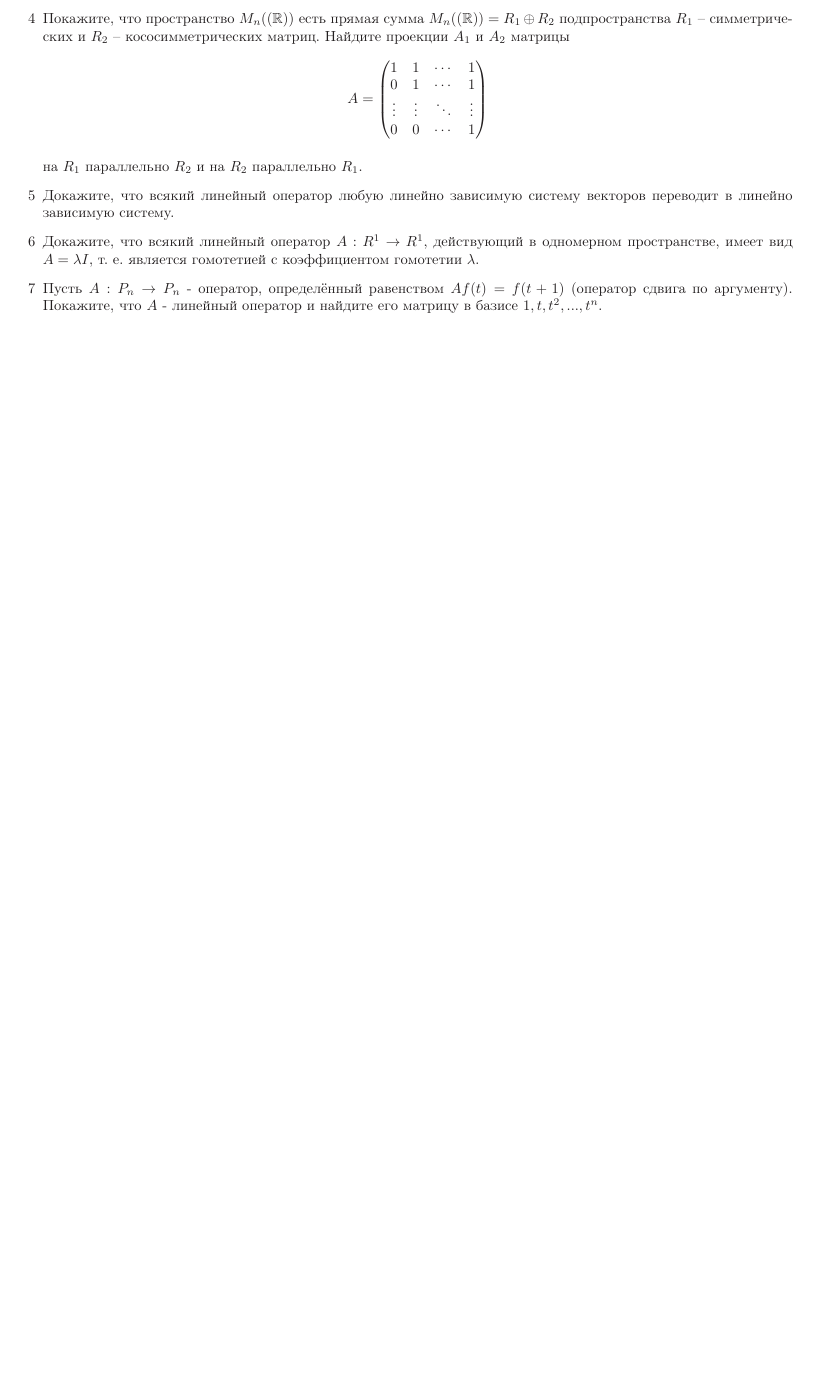
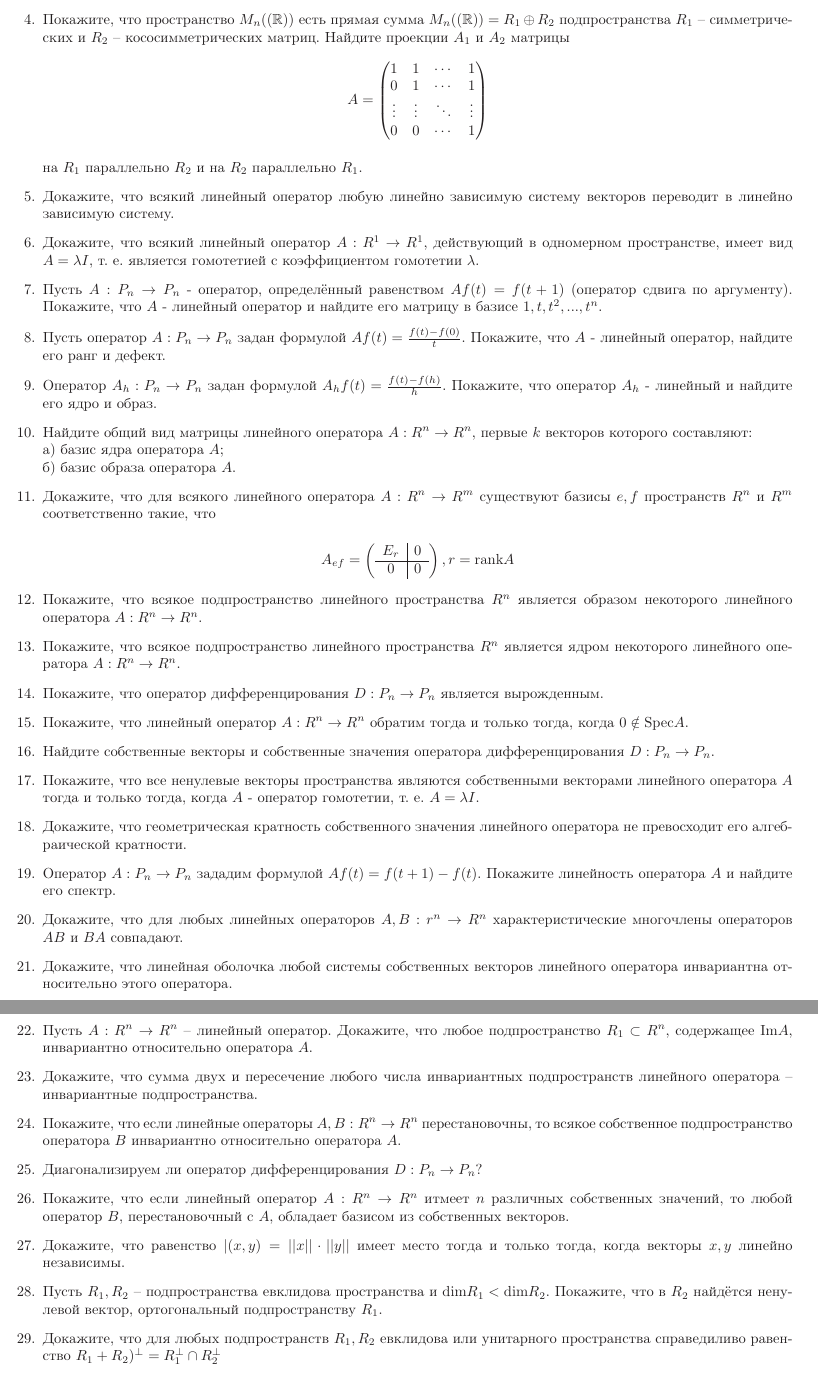
Before and after one commit to nickkolok/chas-matan, a LaTeX document (Linal_nabroski/zadachi.tex): part of the page before the commit and two parts of pages 1 and 2 of 2 after it, the two joined at a grey line, cut so that both start at the same text, the shorter picture padded with empty space. Compiled offline with LaTeX, dvips and Ghostscript.

Commit message:
Набранные формулировки задач по линейной алгебре

```diff
--- a/Linal_nabroski/zadachi.tex
+++ b/Linal_nabroski/zadachi.tex
@@ -28,8 +29,63 @@ $$
 
 \item Пусть $A:P_n \to P_n$ - оператор, определённый равенством $Af(t)=f(t+1)$ (оператор сдвига по аргументу). Покажите, что $A$ - линейный оператор и найдите его матрицу в базисе $1, t, t^2,...,t^n$.
 
-\item
+\item Пусть оператор $A:P_n \to P_n$ задан формулой $A f(t)=\frac{f(t)-f(0)}{t}$. Покажите, что $A$ - линейный оператор, найдите его ранг и дефект.
 
-\end{enumerate}
+\item Оператор $A_h:P_n \to P_n$ задан формулой $A_h f(t)=\frac{f(t)-f(h)}{h}$. Покажите, что оператор $A_h$ - линейный и найдите его ядро и образ.
+
+\item Найдите общий вид матрицы линейного оператора $A:R^n \to R^n$, первые $k$ векторов которого составляют:\\
+а) базис ядра оператора $A$;\\
+б) базис образа оператора $A$.
+
+\item Докажите, что для всякого линейного оператора $A:R^n \to R^m$ существуют базисы $e,f$ пространств $R^n$ и $R^m$ соответственно такие, что
+
+$$A_{ef}=\left(
+\begin{array}{c|c}
+E_r & 0 \\
+\hline
+0 & 0
+\end{array}
+\right), r=\mathrm{rank}A
+$$
+
+\item Покажите, что всякое подпространство линейного пространства $R^n$ является образом некоторого линейного оператора $A:R^n \to R^n$.
+
+\item Покажите, что всякое подпространство линейного пространства $R^n$ является ядром некоторого линейного оператора $A:R^n \to R^n$.
+
+\item Покажите, что оператор дифференцирования $D:P_n \to P_n$ является вырожденным.
+
+\item Покажите, что линейный оператор $A:R^n \to R^n$ обратим тогда и только тогда, когда $0 \notin \mathrm{Spec}A$.
+
+\item Найдите собственные векторы и собственные значения оператора дифференцирования $D:P_n \to P_n$.
+
+\item Покажите, что все ненулевые векторы пространства являются собственными векторами линейного оператора $A$ тогда и только тогда, когда $A$ - оператор гомотетии, т. е. $A=\lambda I$.
+
+\item Докажите, что геометрическая кратность собственного значения линейного оператора не превосходит его алгебраической кратности.
+
+\item Оператор $A:P_n \to P_n$ зададим формулой $Af(t)=f(t+1)-f(t)$. Покажите линейность оператора $A$ и найдите его спектр.
+
+\item Докажите, что для любых линейных операторов $A,B:r^n \to R^n$ характеристические многочлены операторов $AB$ и $BA$ совпадают.
+
+\item Докажите, что линейная оболочка любой системы собственных векторов линейного оператора инвариантна относительно этого оператора.
+
+\item Пусть $A:R^n \to R^n$ -- линейный оператор. Докажите, что любое подпространство $R_1 \subset R^n$, содержащее $\mathrm{Im}A$, инвариантно относительно оператора $A$.
+
+\item Докажите, что сумма двух и пересечение любого числа инвариантных подпространств линейного оператора -- инвариантные подпространства.
+
+\item Покажите, что если линейные операторы $A,B:R^n \to R^n$ перестановочны, то всякое собственное подпространство оператора $B$ инвариантно относительно оператора $A$.
+
+\item Диагонализируем ли оператор дифференцирования $D:P_n \to P_n$?
+
+\item Покажите, что если линейный оператор $A:R^n \to R^n$ итмеет $n$ различных собственных значений, то любой оператор $B$, перестановочный с $A$, обладает базисом из собственных векторов.
+
+\item Докажите, что равенство $|(x,y)=||x||\cdot||y||$ имеет место тогда и только тогда, когда векторы $x,y$ линейно независимы.
+
+\item Пусть $R_1, R_2$ -- подпространства евклидова пространства и $\mathrm{dim} R_1 < \mathrm{dim} R_2$. Покажите, что в $R_2$ найдётся ненулевой вектор, ортогональный подпространству $R_1$.
+
+\item Докажите, что для любых подпространств  $R_1,R_2$ евклидова или унитарного пространства справедиливо равенство $R_1 + R_2)^\perp =R_1^\perp \cap R_2^\perp$
+
+\item Докажите, что определитель матрицы Грана любой конечной линейно независимой системы векторов евклидова пространства положителен.
+
+\end{list}
 
 \end{document}
```
Also changed, not shown: Linal_nabroski/zadachi.pdf, Linal_nabroski/zadachi.tex (3 more changed lines), 2 other files.
